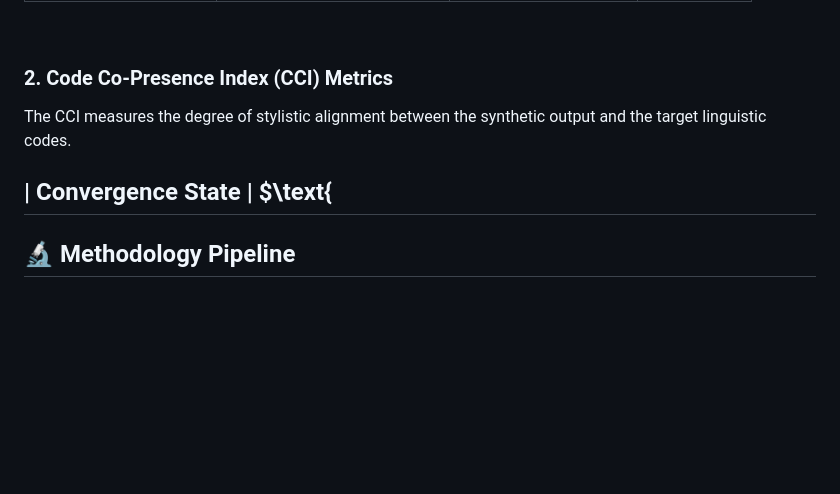
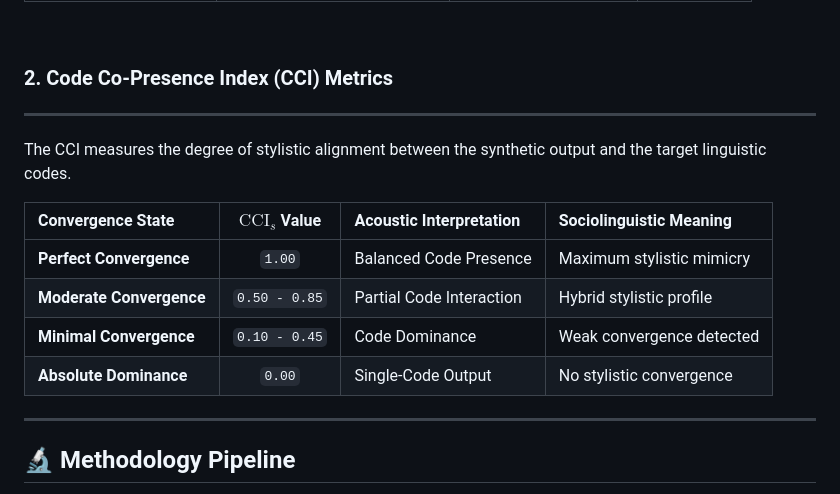
Before and after one commit to Pegi1727/Simulated-Code-Convergence-TTS-chacah, a Markdown page: README.md, the part around the change. GitHub-like rendering; blank space fills up the shorter version.

```diff
--- a/README.md
+++ b/README.md
@@ -30,9 +30,15 @@ This table demonstrates the impact of signal processing on variance, confirming
 <br>
 
 ### 2. Code Co-Presence Index (CCI) Metrics
+---
 The CCI measures the degree of stylistic alignment between the synthetic output and the target linguistic codes.
 
-| Convergence State | $\text{
+| Convergence State | $\text{CCI}_s$ Value | Acoustic Interpretation | Sociolinguistic Meaning |
+| :--- | :---: | :--- | :--- |
+| **Perfect Convergence** | `1.00` | Balanced Code Presence | Maximum stylistic mimicry |
+| **Moderate Convergence** | `0.50 - 0.85` | Partial Code Interaction | Hybrid stylistic profile |
+| **Minimal Convergence** | `0.10 - 0.45` | Code Dominance | Weak convergence detected |
+| **Absolute Dominance** | `0.00` | Single-Code Output | No stylistic convergence |
 ---
 ## 🔬 Methodology Pipeline
 
```
